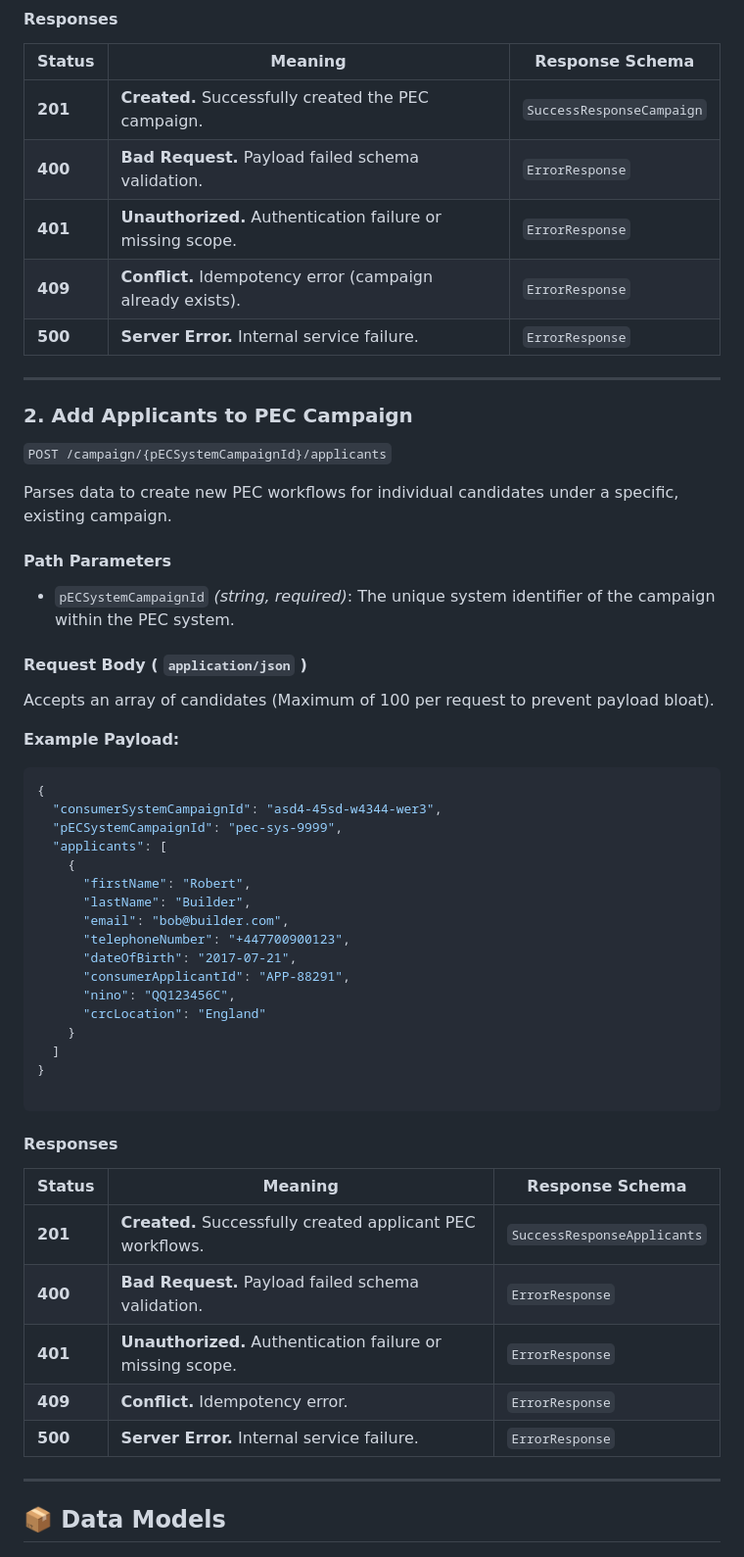
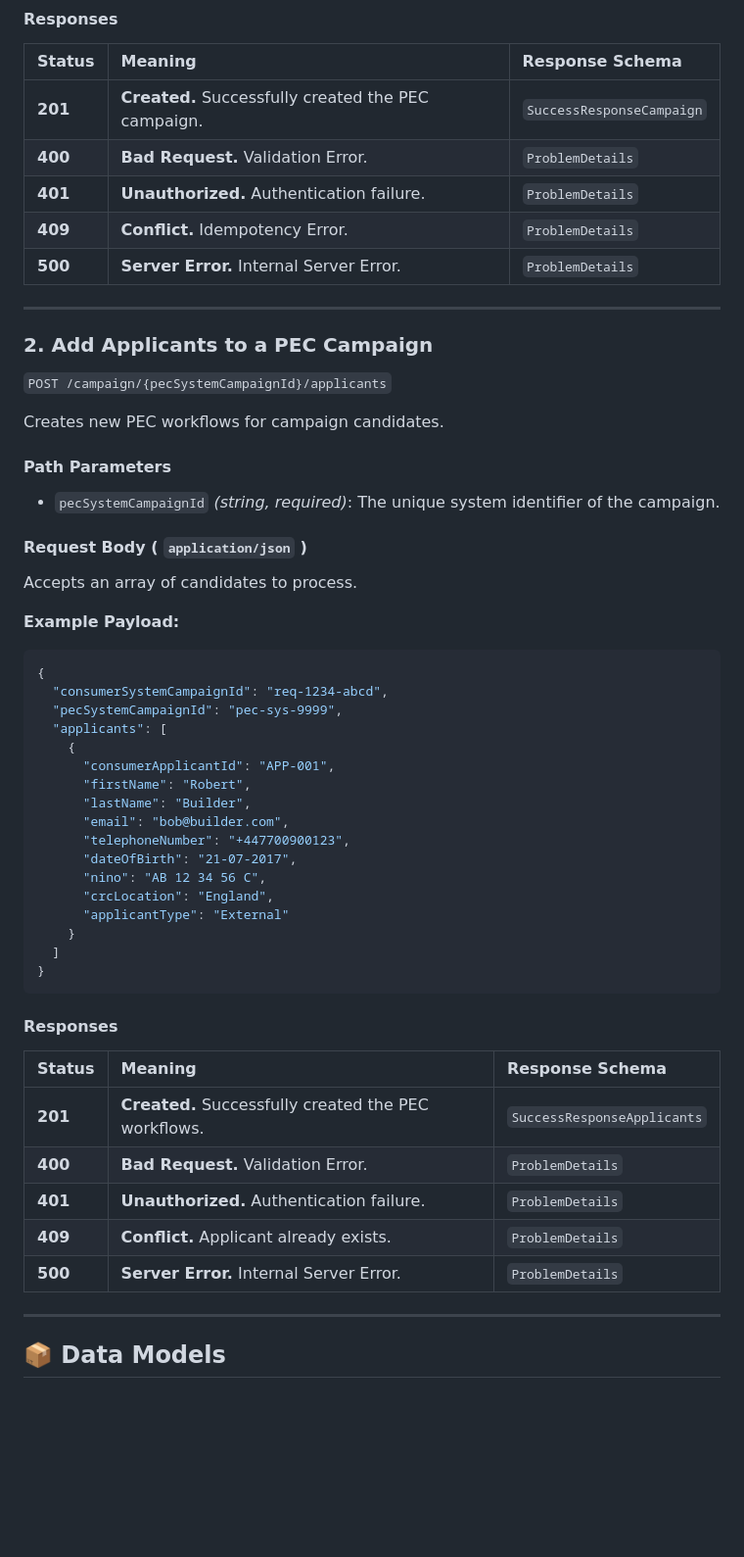
Before and after one commit to CAB-THOMAS/ERPtoPEC, a Markdown page: APISpecs/Documentation.md, the part around one of its changes. Shown at 98% size. GitHub-like rendering; blank space fills up the shorter version.

````diff
--- a/APISpecs/Documentation.md
+++ b/APISpecs/Documentation.md
@@ -66,56 +76,52 @@ Creates a new campaign object.
 | **201** | **Created.** Successfully created the PEC campaign. | `SuccessResponseCampaign` |
-| **400** | **Bad Request.** Payload failed schema validation. | `ErrorResponse` |
-| **401** | **Unauthorized.** Authentication failure or missing scope. | `ErrorResponse` |
-| **409** | **Conflict.** Idempotency error (campaign already exists). | `ErrorResponse` |
-| **500** | **Server Error.** Internal service failure. | `ErrorResponse` |
+| **400** | **Bad Request.** Validation Error. | `ProblemDetails` |
+| **401** | **Unauthorized.** Authentication failure. | `ProblemDetails` |
+| **409** | **Conflict.** Idempotency Error. | `ProblemDetails` |
+| **500** | **Server Error.** Internal Server Error. | `ProblemDetails` |
 
 ---
 
-### 2. Add Applicants to PEC Campaign
+### 2. Add Applicants to a PEC Campaign
+`POST /campaign/{pecSystemCampaignId}/applicants`
 
-`POST /campaign/{pECSystemCampaignId}/applicants`
-
-Parses data to create new PEC workflows for individual candidates under a specific, existing campaign.
+Creates new PEC workflows for campaign candidates.
 
 #### Path Parameters
-
-* `pECSystemCampaignId` *(string, required)*: The unique system identifier of the campaign within the PEC system.
+* `pecSystemCampaignId` *(string, required)*: The unique system identifier of the campaign.
 
 #### Request Body ( `application/json` )
-
-Accepts an array of candidates (Maximum of 100 per request to prevent payload bloat).
+Accepts an array of candidates to process.
 
 **Example Payload:**
-
 ```json
 {
-  "consumerSystemCampaignId": "asd4-45sd-w4344-wer3",
-  "pECSystemCampaignId": "pec-sys-9999",
+  "consumerSystemCampaignId": "req-1234-abcd",
+  "pecSystemCampaignId": "pec-sys-9999",
   "applicants": [
     {
+      "consumerApplicantId": "APP-001",
       "firstName": "Robert",
       "lastName": "Builder",
       "email": "bob@builder.com",
       "telephoneNumber": "+447700900123",
-      "dateOfBirth": "2017-07-21",
-      "consumerApplicantId": "APP-88291",
-      "nino": "QQ123456C",
-      "crcLocation": "England"
+      "dateOfBirth": "21-07-2017",
+      "nino": "AB 12 34 56 C",
+      "crcLocation": "England",
+      "applicantType": "External"
     }
   ]
 }
-
 ```
 
 #### Responses
 
 | Status | Meaning | Response Schema |
-| --- | --- | --- |
-| **201** | **Created.** Successfully created applicant PEC workflows. | `SuccessResponseApplicants` |
-| **400** | **Bad Request.** Payload failed schema validation. | `ErrorResponse` |
-| **401** | **Unauthorized.** Authentication failure or missing scope. | `ErrorResponse` |
-| **409** | **Conflict.** Idempotency error. | `ErrorResponse` |
-| **500** | **Server Error.** Internal service failure. | `ErrorResponse` |
+| :--- | :--- | :--- |
+| **201** | **Created.** Successfully created the PEC workflows. | `SuccessResponseApplicants` |
+| **400** | **Bad Request.** Validation Error. | `ProblemDetails` |
+| **401** | **Unauthorized.** Authentication failure. | `ProblemDetails` |
+| **409** | **Conflict.** Applicant already exists. | `ProblemDetails` |
+| **500** | **Server Error.** Internal Server Error. | `ProblemDetails` |
 
 ---
 
````
Also changed, not shown: other parts of APISpecs/Documentation.md (+79 -74 lines).
